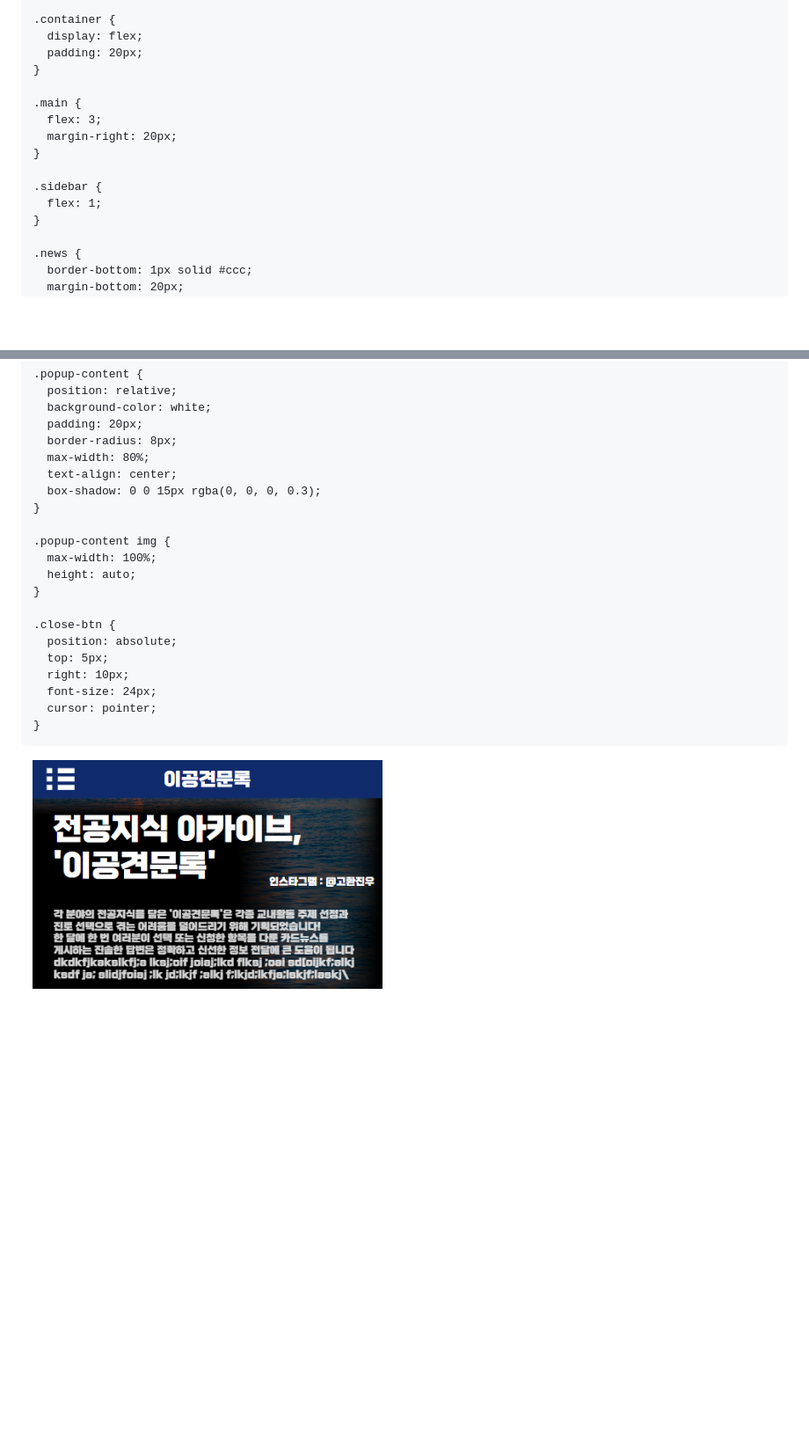
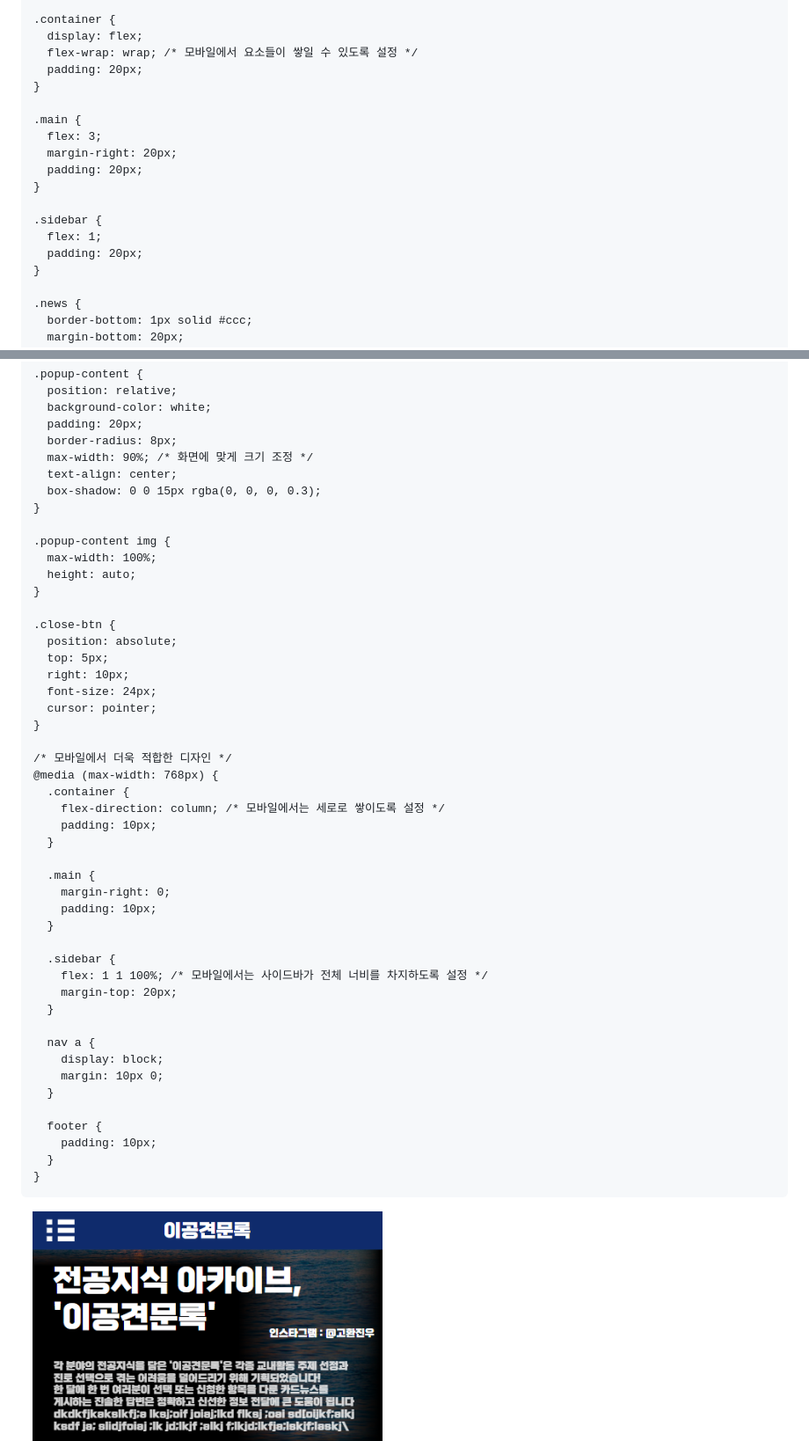
Before and after one commit to suomun/LasaeMaroling, a Markdown page: README.md, 2 parts joined by grey strips. Shown: that part at 88% size. GitHub-like rendering; blank space fills up the shorter version.

```diff
--- a/README.md
+++ b/README.md
@@ -32,16 +33,19 @@
 
     .container {
       display: flex;
+      flex-wrap: wrap; /* 모바일에서 요소들이 쌓일 수 있도록 설정 */
       padding: 20px;
     }
 
     .main {
       flex: 3;
       margin-right: 20px;
+      padding: 20px;
     }
 
     .sidebar {
       flex: 1;
+      padding: 20px;
     }
 
     .news {
@@ -82,7 +86,7 @@
       background-color: white;
       padding: 20px;
       border-radius: 8px;
-      max-width: 80%;
+      max-width: 90%; /* 화면에 맞게 크기 조정 */
       text-align: center;
       box-shadow: 0 0 15px rgba(0, 0, 0, 0.3);
     }
@@ -99,6 +103,33 @@
       font-size: 24px;
       cursor: pointer;
     }
+
+    /* 모바일에서 더욱 적합한 디자인 */
+    @media (max-width: 768px) {
+      .container {
+        flex-direction: column; /* 모바일에서는 세로로 쌓이도록 설정 */
+        padding: 10px;
+      }
+
+      .main {
+        margin-right: 0;
+        padding: 10px;
+      }
+
+      .sidebar {
+        flex: 1 1 100%; /* 모바일에서는 사이드바가 전체 너비를 차지하도록 설정 */
+        margin-top: 20px;
+      }
+
+      nav a {
+        display: block;
+        margin: 10px 0;
+      }
+
+      footer {
+        padding: 10px;
+      }
+    }
   </style>
 </head>
 <body>
```
Also changed, not shown: other parts of README.md (+2 -1 lines).
